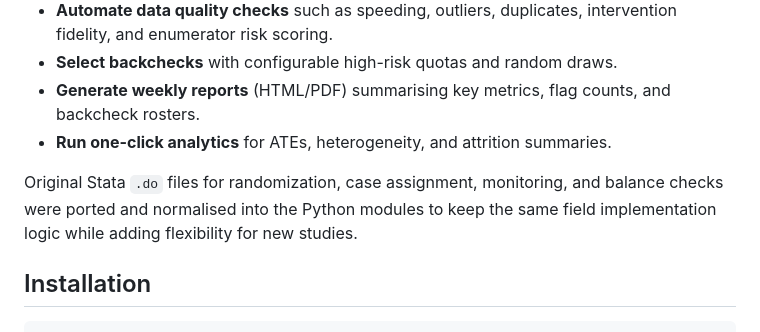
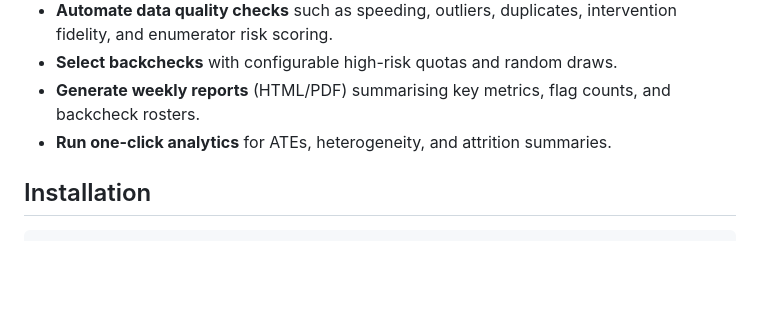
Before and after one commit to ajolex/rct_field_flow, a Markdown page: README.md, the part around the change. Drawn GitHub-style; blank space fills up the shorter version.

```diff
--- a/README.md
+++ b/README.md
@@ -13,7 +13,6 @@ Python toolkit for managing field operations in randomized controlled trials—c
 - **Generate weekly reports** (HTML/PDF) summarising key metrics, flag counts, and backcheck rosters.
 - **Run one-click analytics** for ATEs, heterogeneity, and attrition summaries.
 
-Original Stata `.do` files for randomization, case assignment, monitoring, and balance checks were ported and normalised into the Python modules to keep the same field implementation logic while adding flexibility for new studies.
 
 ## Installation
 
```
